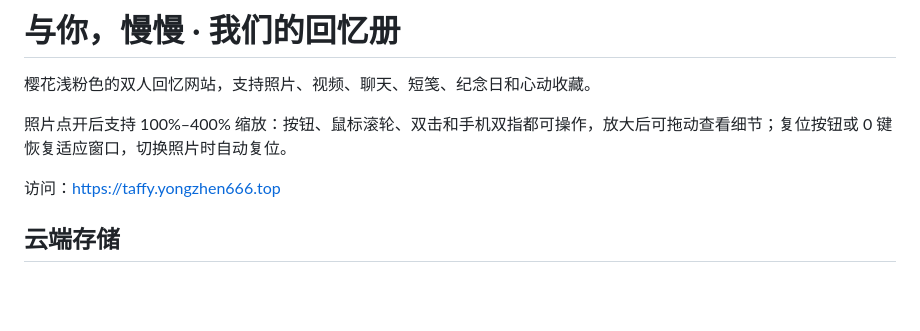
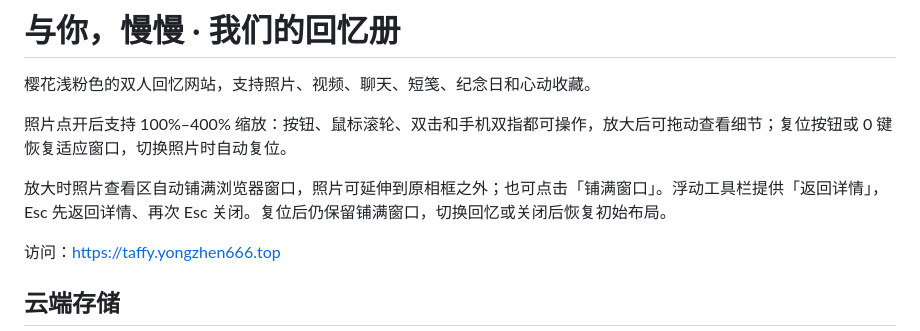
Before and after one commit to wyzhen/TaffyWeb, a Markdown page: README.md, the part around the change. GitHub-like rendering; blank space fills up the shorter version.

```diff
--- a/README.md
+++ b/README.md
@@ -3,6 +3,8 @@
 樱花浅粉色的双人回忆网站，支持照片、视频、聊天、短笺、纪念日和心动收藏。
 
 照片点开后支持 100%–400% 缩放：按钮、鼠标滚轮、双击和手机双指都可操作，放大后可拖动查看细节；复位按钮或 0 键恢复适应窗口，切换照片时自动复位。
+
+放大时照片查看区自动铺满浏览器窗口，照片可延伸到原相框之外；也可点击「铺满窗口」。浮动工具栏提供「返回详情」，Esc 先返回详情、再次 Esc 关闭。复位后仍保留铺满窗口，切换回忆或关闭后恢复初始布局。
 
 访问：https://taffy.yongzhen666.top
 
```
Also changed, not shown: PROJECT_HANDOFF.md (+5 -3 lines).
